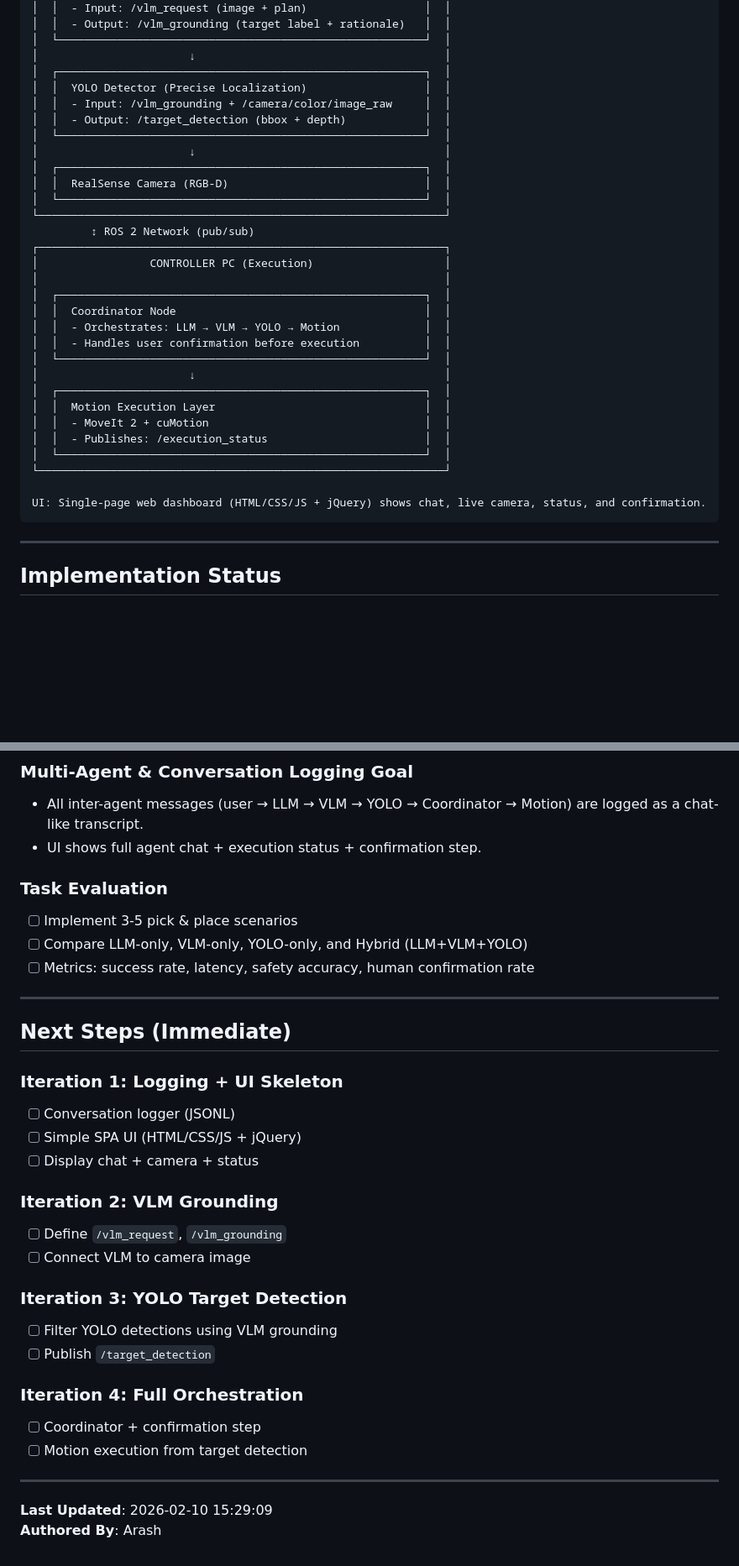
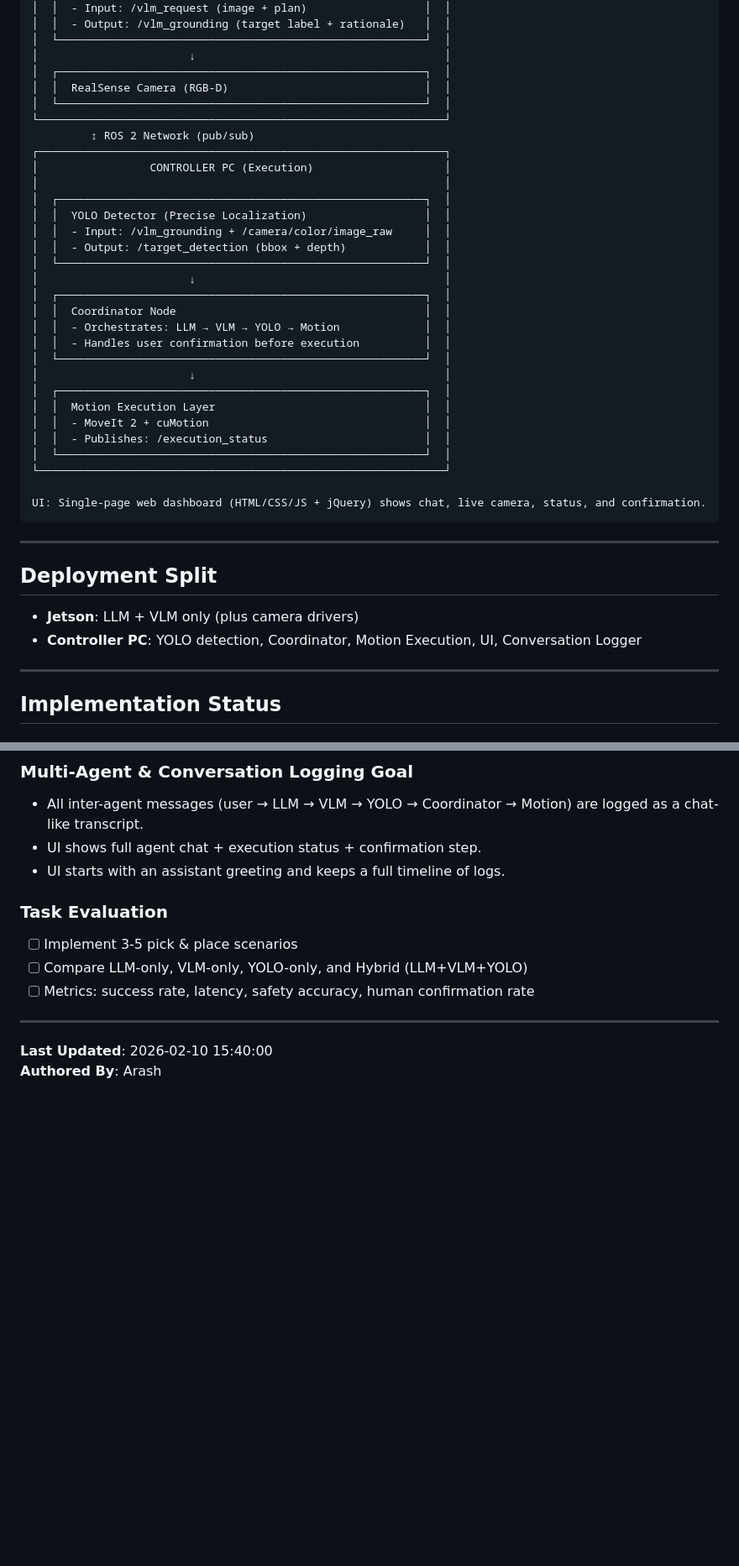
Before and after one commit to Arashghsz/franka-llm, a Markdown page: todo.md, 2 parts joined by grey strips. Shown at 84% size. GitHub-like rendering; blank space fills up the shorter version.

Commit message:
Update todo.md with new goals and implementation status.

````diff
--- a/todo.md
+++ b/todo.md
@@ -25,12 +25,6 @@
 │  └────────────────────────────────────────────────────────┘  │
 │                       ↓                                      │
 │  ┌────────────────────────────────────────────────────────┐  │
-│  │  YOLO Detector (Precise Localization)                  │  │
-│  │  - Input: /vlm_grounding + /camera/color/image_raw     │  │
-│  │  - Output: /target_detection (bbox + depth)            │  │
-│  └────────────────────────────────────────────────────────┘  │
-│                       ↓                                      │
-│  ┌────────────────────────────────────────────────────────┐  │
 │  │  RealSense Camera (RGB-D)                              │  │
 │  └────────────────────────────────────────────────────────┘  │
 └──────────────────────────────────────────────────────────────┘
@@ -38,6 +32,12 @@
 ┌──────────────────────────────────────────────────────────────┐
 │                 CONTROLLER PC (Execution)                    │
 │                                                              │
+│  ┌────────────────────────────────────────────────────────┐  │
+│  │  YOLO Detector (Precise Localization)                  │  │
+│  │  - Input: /vlm_grounding + /camera/color/image_raw     │  │
+│  │  - Output: /target_detection (bbox + depth)            │  │
+│  └────────────────────────────────────────────────────────┘  │
+│                       ↓                                      │
 │  ┌────────────────────────────────────────────────────────┐  │
 │  │  Coordinator Node                                      │  │
 │  │  - Orchestrates: LLM → VLM → YOLO → Motion             │  │
@@ -53,6 +53,13 @@
 
 UI: Single-page web dashboard (HTML/CSS/JS + jQuery) shows chat, live camera, status, and confirmation.
 ```
+
+---
+
+## Deployment Split
+
+- **Jetson**: LLM + VLM only (plus camera drivers)
+- **Controller PC**: YOLO detection, Coordinator, Motion Execution, UI, Conversation Logger
 
 ---
 
@@ -160,6 +169,7 @@ Implement and evaluate a distributed system where:
 ### Multi-Agent & Conversation Logging Goal
 - All inter-agent messages (user → LLM → VLM → YOLO → Coordinator → Motion) are logged as a chat-like transcript.
 - UI shows full agent chat + execution status + confirmation step.
+- UI starts with an assistant greeting and keeps a full timeline of logs.
 
 ### Task Evaluation
 - [ ] Implement 3-5 pick & place scenarios
@@ -168,26 +178,5 @@ Implement and evaluate a distributed system where:
 
 ---
 
-## Next Steps (Immediate)
-
-### Iteration 1: Logging + UI Skeleton
-- [ ] Conversation logger (JSONL)
-- [ ] Simple SPA UI (HTML/CSS/JS + jQuery)
-- [ ] Display chat + camera + status
-
-### Iteration 2: VLM Grounding
-- [ ] Define `/vlm_request`, `/vlm_grounding`
-- [ ] Connect VLM to camera image
-
-### Iteration 3: YOLO Target Detection
-- [ ] Filter YOLO detections using VLM grounding
-- [ ] Publish `/target_detection`
-
-### Iteration 4: Full Orchestration
-- [ ] Coordinator + confirmation step
-- [ ] Motion execution from target detection
-
----
-
-**Last Updated**: 2026-02-10 15:29:09
+**Last Updated**: 2026-02-10 15:40:00
 **Authored By**: Arash
````
Also changed, not shown: other parts of todo.md (+6 -4 lines).
